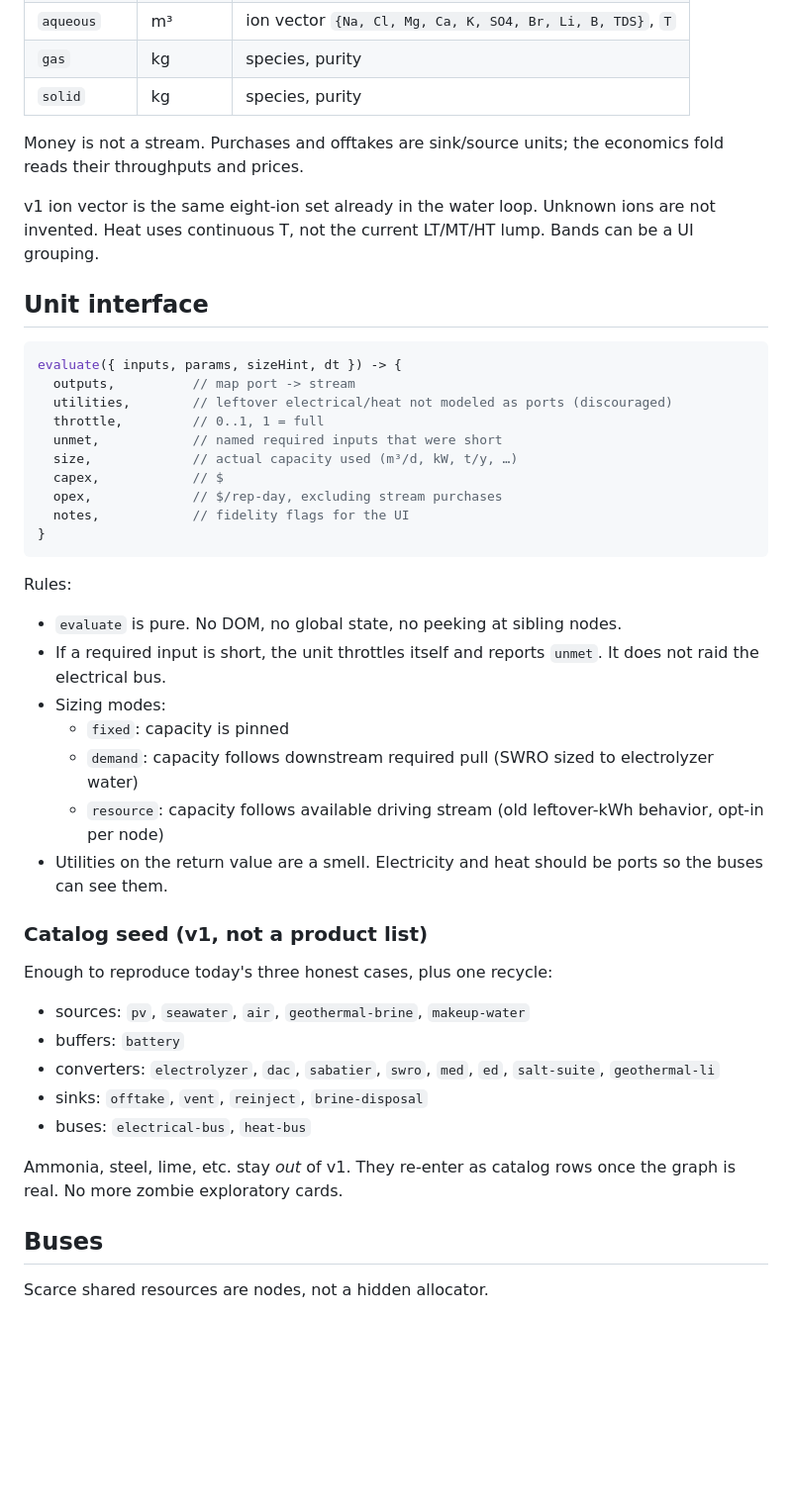
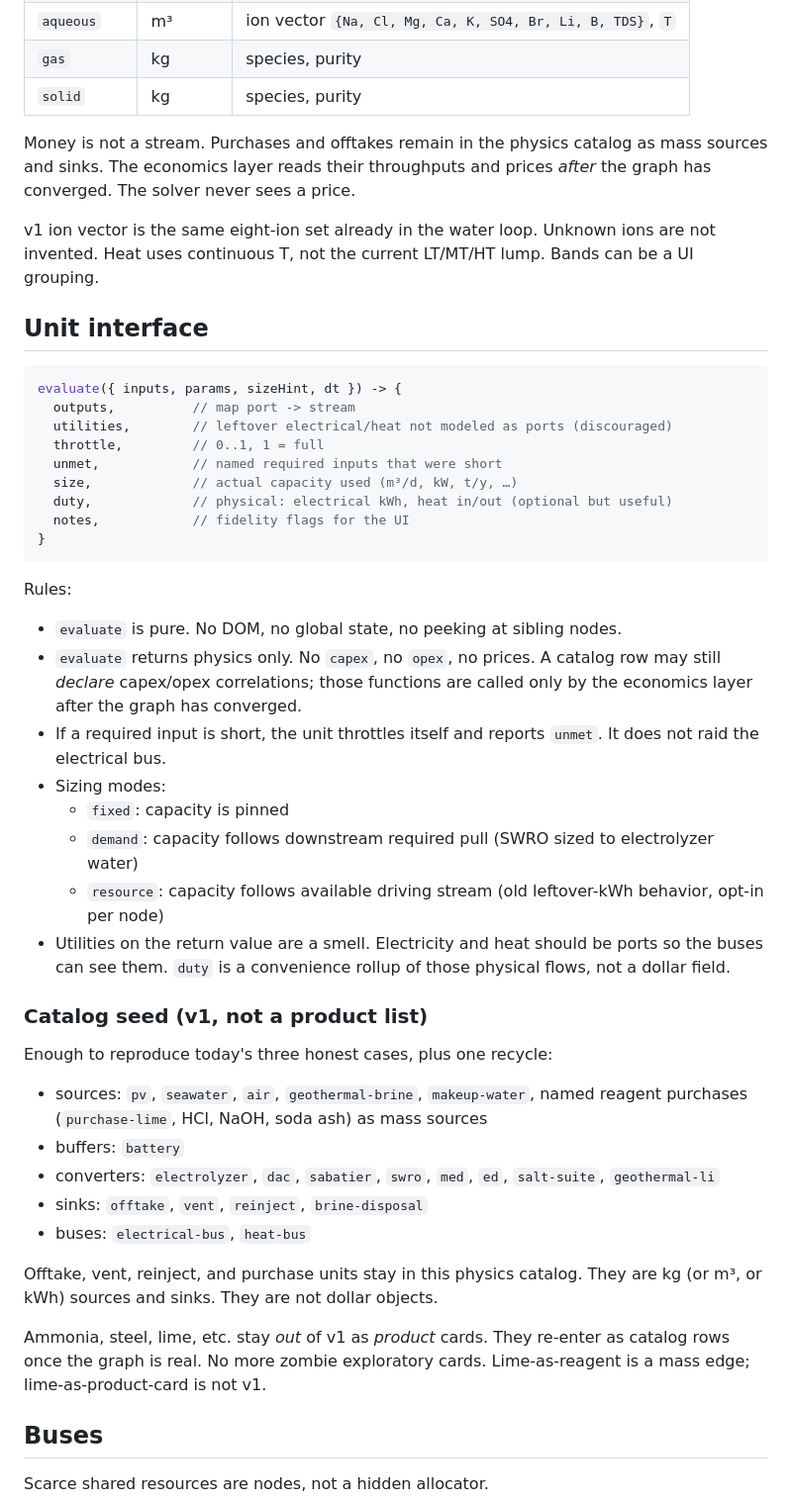
Before and after one commit to akarshgopal/ultimat-sim, a Markdown page: docs/flowsheet-architecture.md, the part around one of its changes. Shown at 99% size. Rendered like a GitHub page; blank space fills up the shorter version.

````diff
--- a/docs/flowsheet-architecture.md
+++ b/docs/flowsheet-architecture.md
@@ -81,7 +85,7 @@ A stream is `{ type, amount, quality }`. Amount is always SI-ish per representat
 | `gas` | kg | species, purity |
 | `solid` | kg | species, purity |
 
-Money is not a stream. Purchases and offtakes are sink/source units; the economics fold reads their throughputs and prices.
+Money is not a stream. Purchases and offtakes remain in the physics catalog as mass sources and sinks. The economics layer reads their throughputs and prices *after* the graph has converged. The solver never sees a price.
 
 v1 ion vector is the same eight-ion set already in the water loop. Unknown ions are not invented. Heat uses continuous T, not the current LT/MT/HT lump. Bands can be a UI grouping.
 
@@ -94,8 +98,7 @@ evaluate({ inputs, params, sizeHint, dt }) -> {
   throttle,         // 0..1, 1 = full
   unmet,            // named required inputs that were short
   size,             // actual capacity used (m³/d, kW, t/y, …)
-  capex,            // $
-  opex,             // $/rep-day, excluding stream purchases
+  duty,             // physical: electrical kWh, heat in/out (optional but useful)
   notes,            // fidelity flags for the UI
 }
 ```
@@ -103,24 +106,27 @@ evaluate({ inputs, params, sizeHint, dt }) -> {
 Rules:
 
 - `evaluate` is pure. No DOM, no global state, no peeking at sibling nodes.
+- `evaluate` returns physics only. No `capex`, no `opex`, no prices. A catalog row may still *declare* capex/opex correlations; those functions are called only by the economics layer after the graph has converged.
 - If a required input is short, the unit throttles itself and reports `unmet`. It does not raid the electrical bus.
 - Sizing modes:
   - `fixed`: capacity is pinned
   - `demand`: capacity follows downstream required pull (SWRO sized to electrolyzer water)
   - `resource`: capacity follows available driving stream (old leftover-kWh behavior, opt-in per node)
-- Utilities on the return value are a smell. Electricity and heat should be ports so the buses can see them.
+- Utilities on the return value are a smell. Electricity and heat should be ports so the buses can see them. `duty` is a convenience rollup of those physical flows, not a dollar field.
 
 ### Catalog seed (v1, not a product list)
 
 Enough to reproduce today's three honest cases, plus one recycle:
 
-- sources: `pv`, `seawater`, `air`, `geothermal-brine`, `makeup-water`
+- sources: `pv`, `seawater`, `air`, `geothermal-brine`, `makeup-water`, named reagent purchases (`purchase-lime`, HCl, NaOH, soda ash) as mass sources
 - buffers: `battery`
 - converters: `electrolyzer`, `dac`, `sabatier`, `swro`, `med`, `ed`, `salt-suite`, `geothermal-li`
 - sinks: `offtake`, `vent`, `reinject`, `brine-disposal`
 - buses: `electrical-bus`, `heat-bus`
 
-Ammonia, steel, lime, etc. stay *out* of v1. They re-enter as catalog rows once the graph is real. No more zombie exploratory cards.
+Offtake, vent, reinject, and purchase units stay in this physics catalog. They are kg (or m³, or kWh) sources and sinks. They are not dollar objects.
+
+Ammonia, steel, lime, etc. stay *out* of v1 as *product* cards. They re-enter as catalog rows once the graph is real. No more zombie exploratory cards. Lime-as-reagent is a mass edge; lime-as-product-card is not v1.
 
 ## Buses
 
````
Also changed, not shown: other parts of docs/flowsheet-architecture.md (+37 -28 lines).
